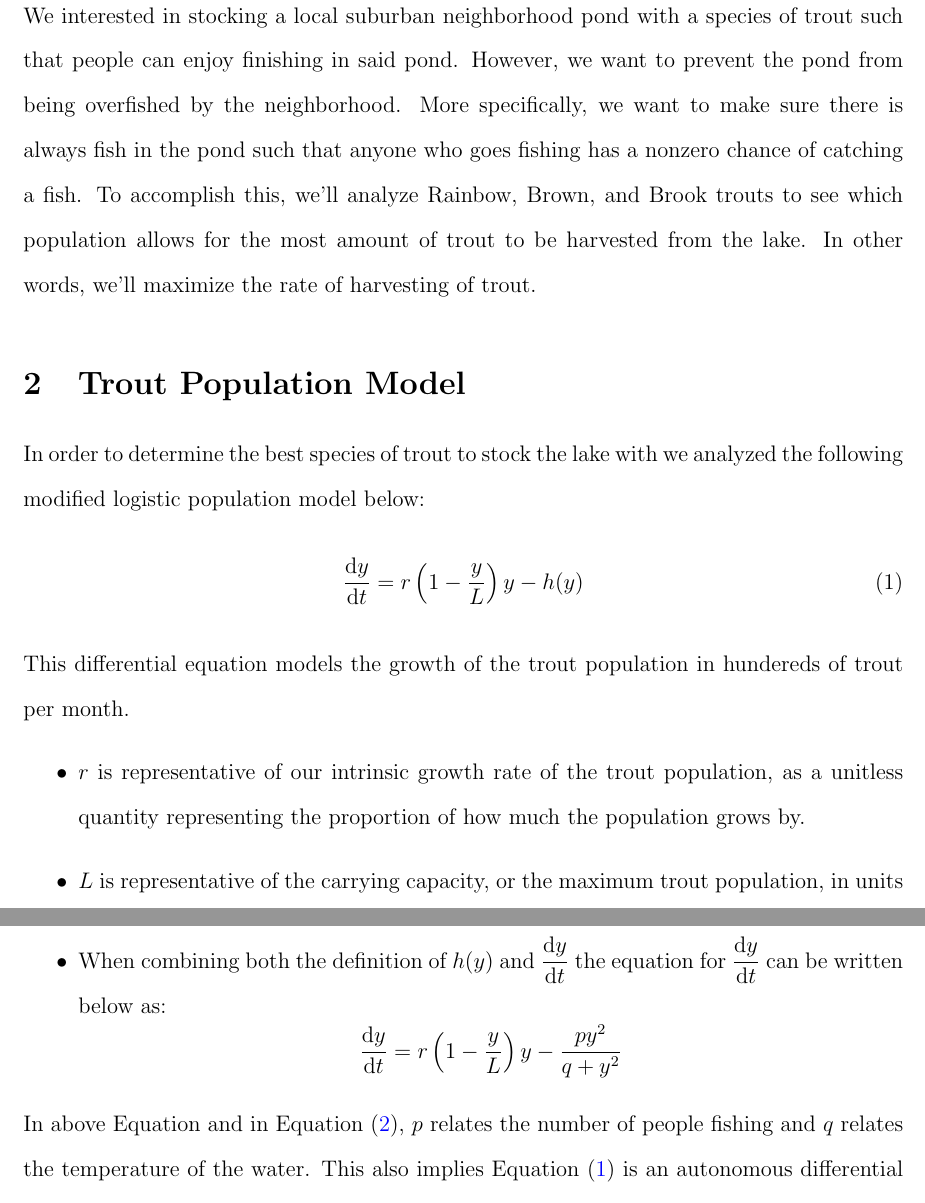
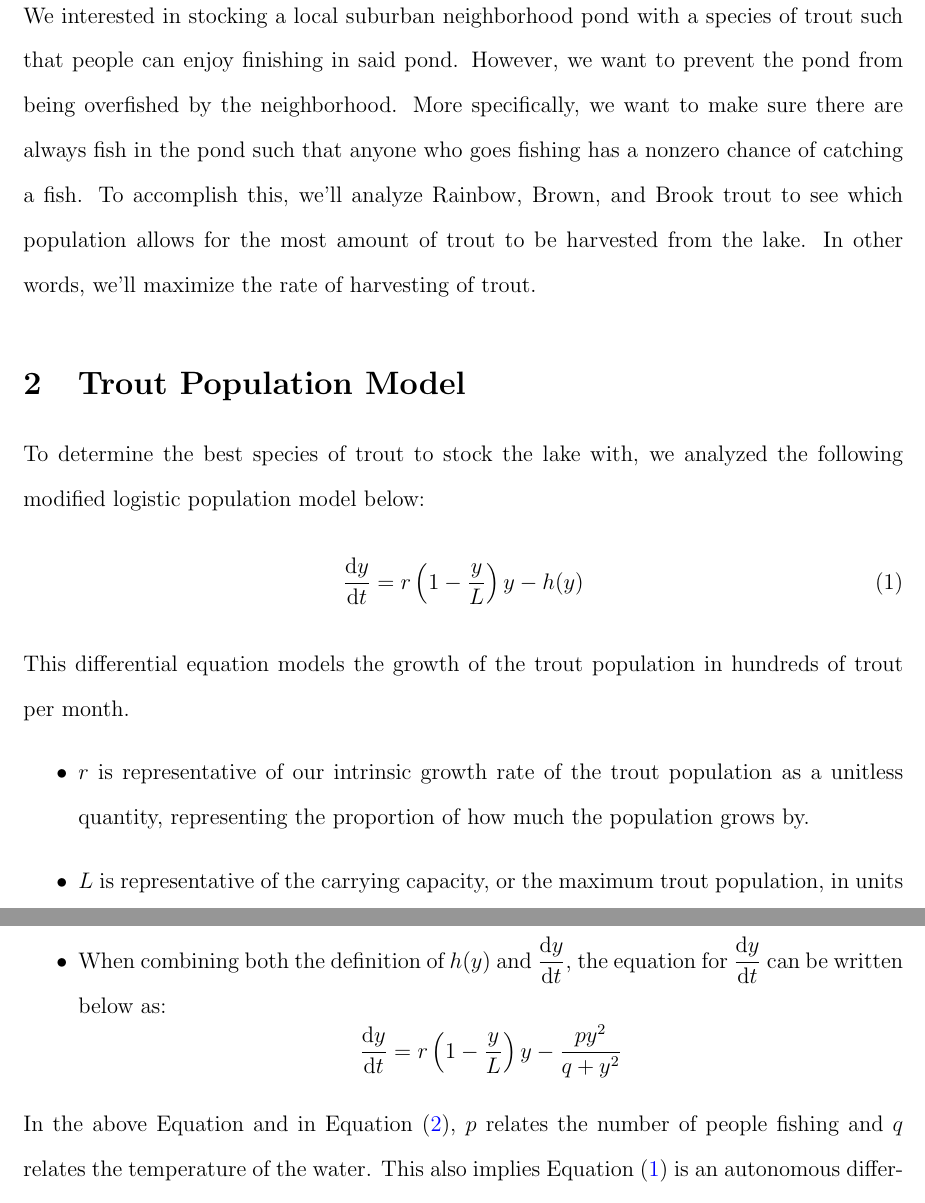
Before and after one commit to DTAlemayehu01/APPM2360-Project1, a LaTeX document (project.tex): two parts of pages 3 and 4 of 21, joined at a grey line, cut so that both start at the same text. Compiled offline with pdfLaTeX.

Commit message:
Update project.tex
Made some more edits to the text in the beginning.

```diff
--- a/project.tex
+++ b/project.tex
@@ -63,28 +63,28 @@ breaklines=true
 \section{Introduction}
 We interested in stocking a local suburban neighborhood pond with a species of trout such that people can enjoy finishing in said pond.
 However, we want to prevent the pond from being overfished by the neighborhood.
-More specifically, we want to make sure there is always fish in the pond such that anyone who goes fishing has a nonzero chance of catching a fish.
-To accomplish this, we'll analyze Rainbow, Brown, and Brook trouts to see which population allows for the most amount of trout to be harvested from the lake.
+More specifically, we want to make sure there are always fish in the pond such that anyone who goes fishing has a nonzero chance of catching a fish.
+To accomplish this, we'll analyze Rainbow, Brown, and Brook trout to see which population allows for the most amount of trout to be harvested from the lake.
 In other words, we'll maximize the rate of harvesting of trout.
 \section{Trout Population Model}
-In order to determine the best species of trout to stock the lake with we analyzed the following modified logistic population model below:
+To determine the best species of trout to stock the lake with, we analyzed the following modified logistic population model below:
 \begin{equation} \label{eq:1}
     \dv{y}{t} = r\left(1 - \frac{y}{L}\right)y - h(y)
 \end{equation}
-This differential equation models the growth of the trout population in hundereds of trout per month.
+This differential equation models the growth of the trout population in hundreds of trout per month.
 \begin{itemize}
-    \item \(r\) is representative of our intrinsic growth rate of the trout population, as a unitless quantity representing the proportion of how much the population grows by.
+    \item \(r\) is representative of our intrinsic growth rate of the trout population as a unitless quantity, representing the proportion of how much the population grows by.
     \item \(L\) is representative of the carrying capacity, or the maximum trout population, in units of hundreds of trout.
     \item \(h(y)\) is the rate the people harvest hundreds of trout from the pond as a function of hundreds of trout defined below as:
 \begin{equation} \label{eq:2}
     h(y) = \frac{py^2}{q + y^2}
 \end{equation}
-    \item When combining both the definition of \(h(y)\) and \(\displaystyle \dv{y}{t}\) the equation for \(\displaystyle \dv{y}{t}\) can be written below as:
+    \item When combining both the definition of \(h(y)\) and \(\displaystyle \dv{y}{t}\), the equation for \(\displaystyle \dv{y}{t}\) can be written below as:
 \begin{equation*}
     \dv{y}{t} = r\left(1 - \frac{y}{L}\right)y - \frac{py^2}{q + y^2}
 \end{equation*}
 \end{itemize}
-In above Equation and in Equation \eqref{eq:2}, \(p\) relates the number of people fishing and \(q\) relates the temperature of the water.
+In the above Equation and in Equation \eqref{eq:2}, \(p\) relates the number of people fishing and \(q\) relates the temperature of the water.
 This also implies Equation \eqref{eq:1} is an autonomous differential equation denoting that our logistic curve of our trout population exists independently of when we stock the lake with trout.
 More specifically, our model does not account for any seasonal effects or orther temporal effects that may influence the trout population or the rate of harvest.
 \section{Qualitative Analysis}
```
